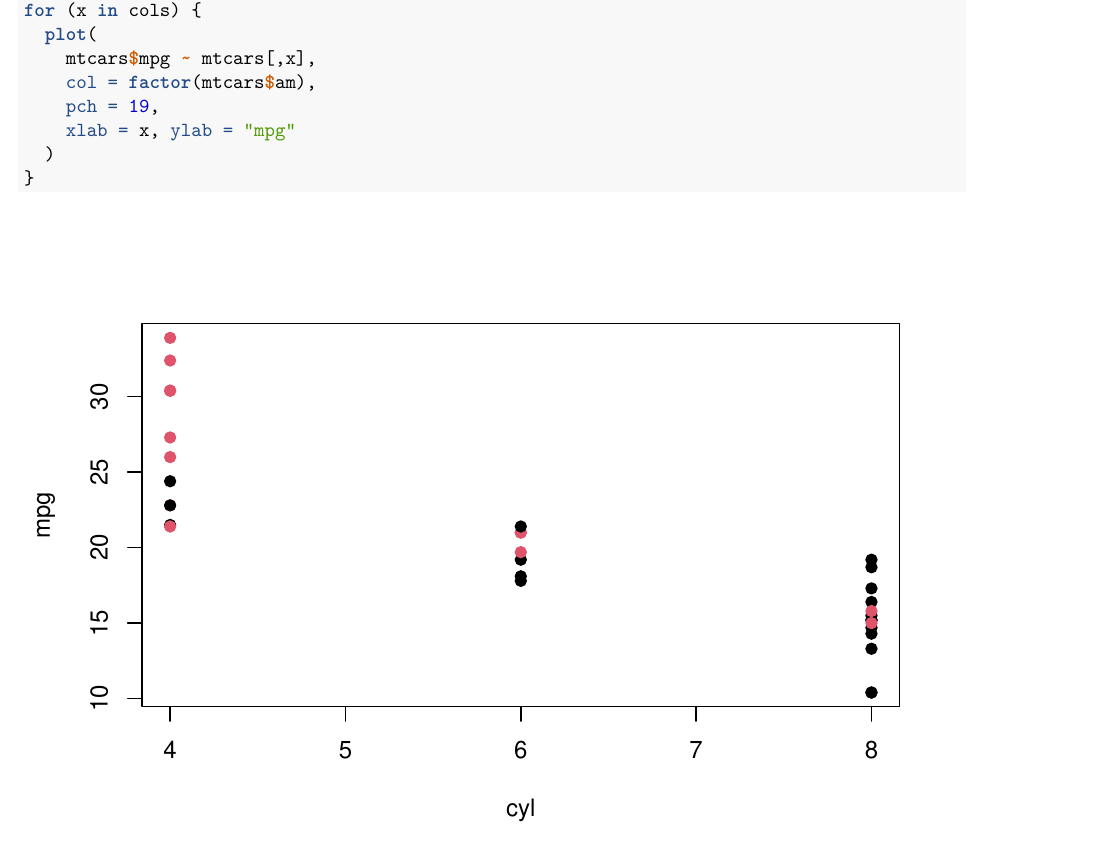
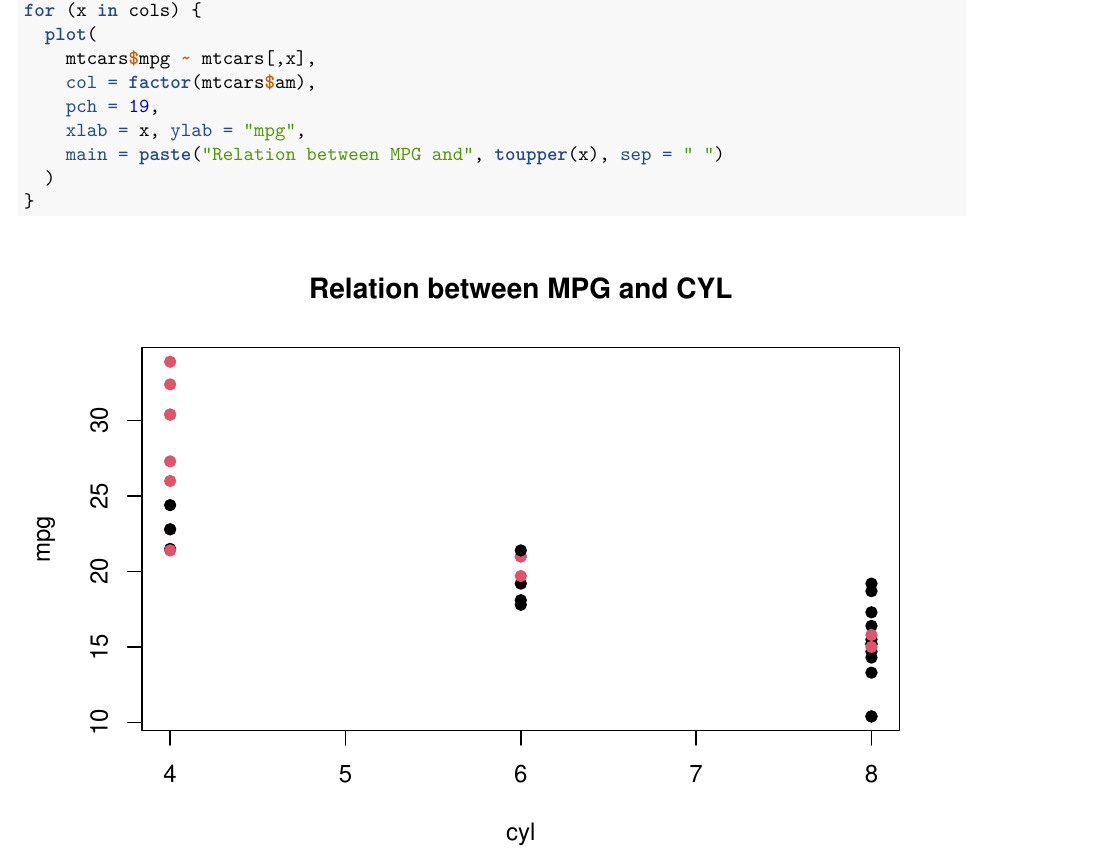
Before and after one commit to EvgenyPetrovsky/coursera-data-science-spec, an R Markdown document (07 regression-models/course-project/mtcars.Rmd): part of page 10 of 19, cut so that both start at the same text. Rendered offline with R 4.5, knitr and Pandoc, then LaTeX, with nearby package versions; both versions are drawn in the output format of the newer one.

Commit message:
titles for charts

````diff
--- a/07 regression-models/course-project/mtcars.Rmd
+++ b/07 regression-models/course-project/mtcars.Rmd
@@ -3,8 +3,9 @@ title: "Regression Models Course Project"
 author: "Evgeny Petrovskiy"
 date: "11/18/2017"
 output:
+  word_document: default
+  pdf_document: default
   html_document: default
-  pdf_document: default
 ---
 
 ```{r setup, include=FALSE}
@@ -158,7 +159,8 @@ for (x in cols) {
     mtcars$mpg ~ mtcars[,x],
     col = factor(mtcars$am),
     pch = 19,
-    xlab = x, ylab = "mpg"
+    xlab = x, ylab = "mpg",
+    main = paste("Relation between MPG and", toupper(x), sep = " ")
   )
 }
 
````
